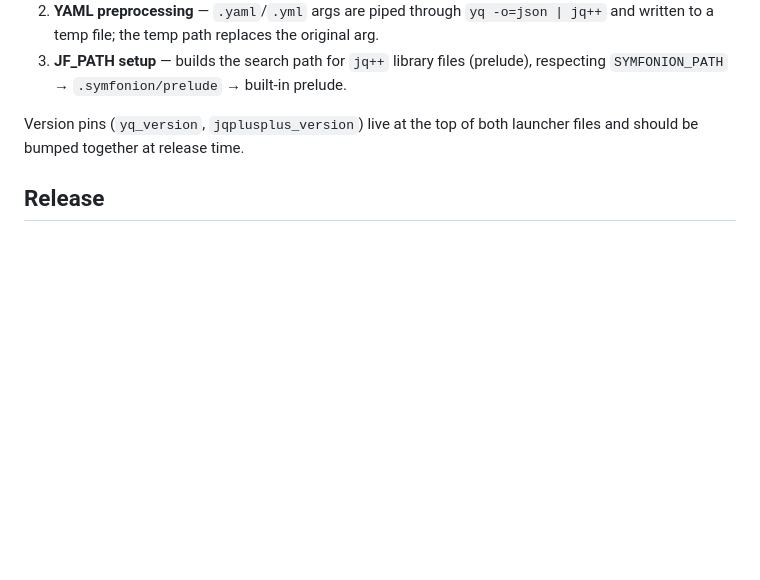
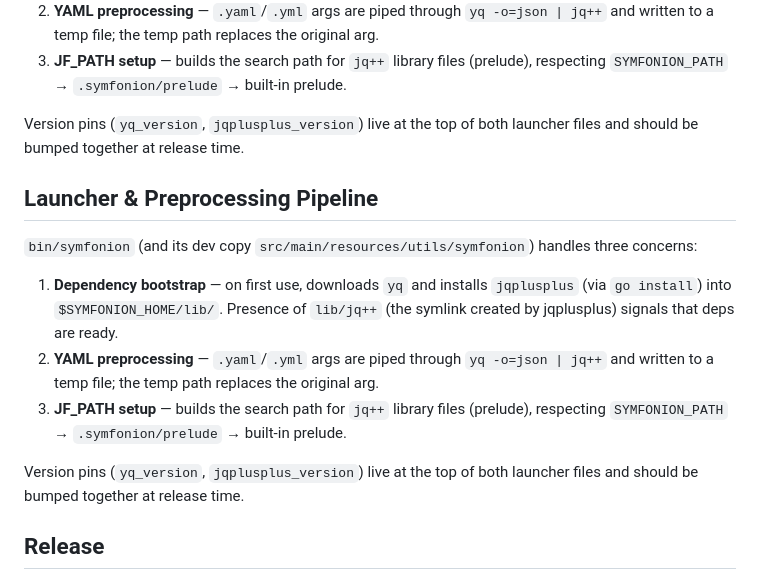
Before and after one commit to dakusui/symfonion, a Markdown page: AGENTS.md, the part around the change. Rendered like a GitHub page; blank space fills up the shorter version.

Commit message:
feat: YAML input + first-run jq++ toolchain bootstrap in launcher
The bin/symfonion launcher now accepts .yaml/.yml input files and
transparently preprocesses them through yq (YAML→JSON) and jq++
($extends/$includes resolution) before passing the result to the JAR.

On first invocation the launcher auto-installs yq (pre-built binary
from GitHub releases) and jqplusplus (via go install) into
$SYMFONION_HOME/lib/. Subsequent runs use the cached binaries. The
jq++ symlink is created by invoking jqplusplus with no arguments, per
its own bootstrap convention.

Plain .json files bypass preprocessing and are passed directly to the
JAR, preserving full backward compatibility.

Also updates README, AGENTS.md, CLI.adoc, and SYNTAX.adoc to present
YAML as the recommended input format, with YAML/JSON examples shown
side by side.

Co-Authored-By: Claude Sonnet 4.6 <noreply@anthropic.com>

```diff
--- a/AGENTS.md
+++ b/AGENTS.md
@@ -74,6 +74,16 @@ See [`src/site/asciidoc/INSTALLATION.adoc`](src/site/asciidoc/INSTALLATION.adoc)
 
 Version pins (`yq_version`, `jqplusplus_version`) live at the top of both launcher files and should be bumped together at release time.
 
+## Launcher & Preprocessing Pipeline
+
+`bin/symfonion` (and its dev copy `src/main/resources/utils/symfonion`) handles three concerns:
+
+1. **Dependency bootstrap** — on first use, downloads `yq` and installs `jqplusplus` (via `go install`) into `$SYMFONION_HOME/lib/`. Presence of `lib/jq++` (the symlink created by jqplusplus) signals that deps are ready.
+2. **YAML preprocessing** — `.yaml`/`.yml` args are piped through `yq -o=json | jq++` and written to a temp file; the temp path replaces the original arg.
+3. **JF_PATH setup** — builds the search path for `jq++` library files (prelude), respecting `SYMFONION_PATH` → `.symfonion/prelude` → built-in prelude.
+
+Version pins (`yq_version`, `jqplusplus_version`) live at the top of both launcher files and should be bumped together at release time.
+
 ## Release
 
 Releases are published to Maven Central via Sonatype. Follow the release skill (`.agents/skills/symfonion-release`) rather than running `mvn release:*` manually.
```
